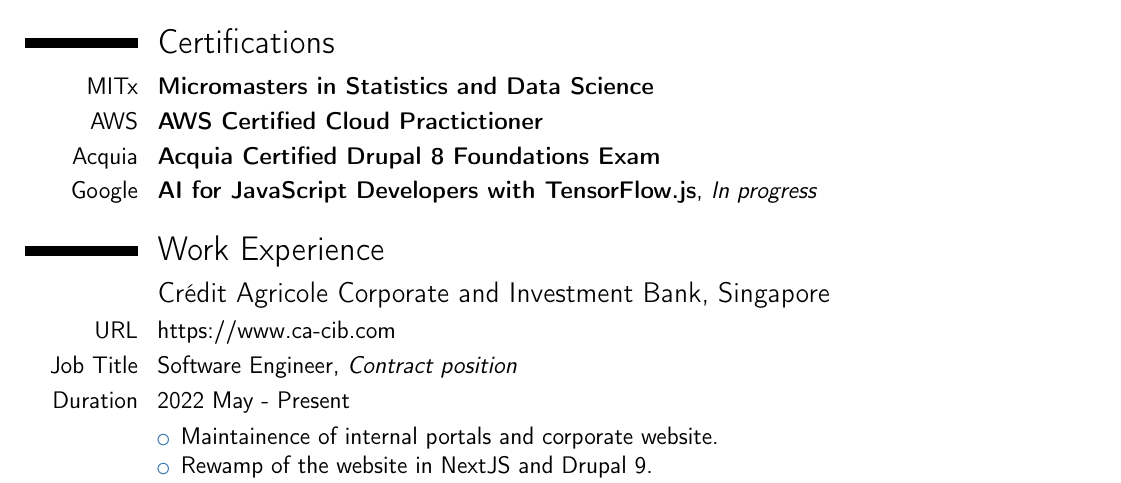
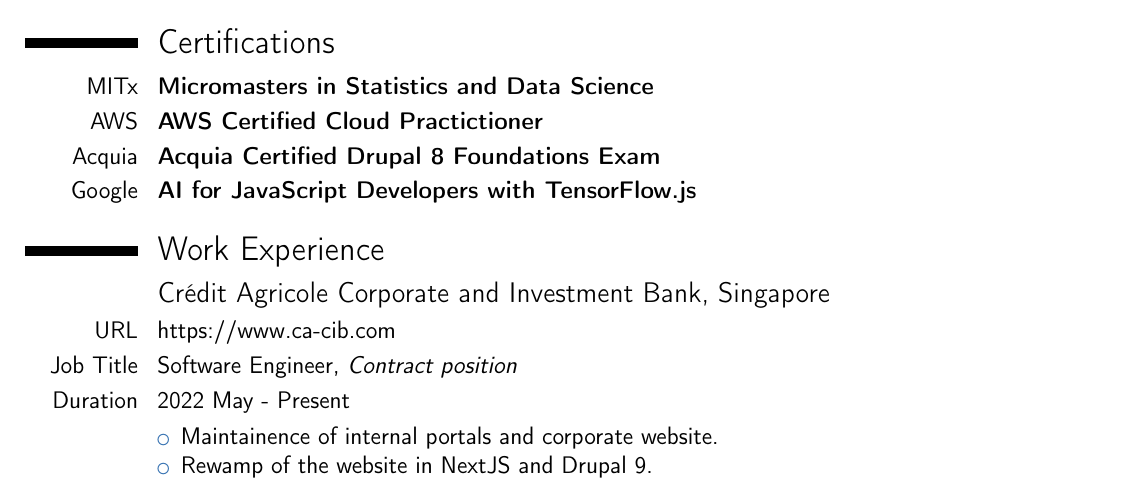
Before and after one commit to anishsheela/resume, a LaTeX CV (resume.tex): part of page 1 of 2, cut so that both start at the same text. Compiled offline with pdfLaTeX.

Commit message:
Mark tensorflowjs as complete

```diff
--- a/resume.tex
+++ b/resume.tex
@@ -51,7 +51,7 @@
 \cvline{MITx}{\textbf{Micromasters in Statistics and Data Science}}
 \cvline{AWS}{\textbf{AWS Certified Cloud Practictioner}}
 \cvline{Acquia}{\textbf{Acquia Certified Drupal 8 Foundations Exam}}
-\cvline{Google}{\textbf{AI for JavaScript Developers with TensorFlow.js}, \textit{In progress}}
+\cvline{Google}{\textbf{AI for JavaScript Developers with TensorFlow.js}}
 
 \section{Work Experience}
 
```
